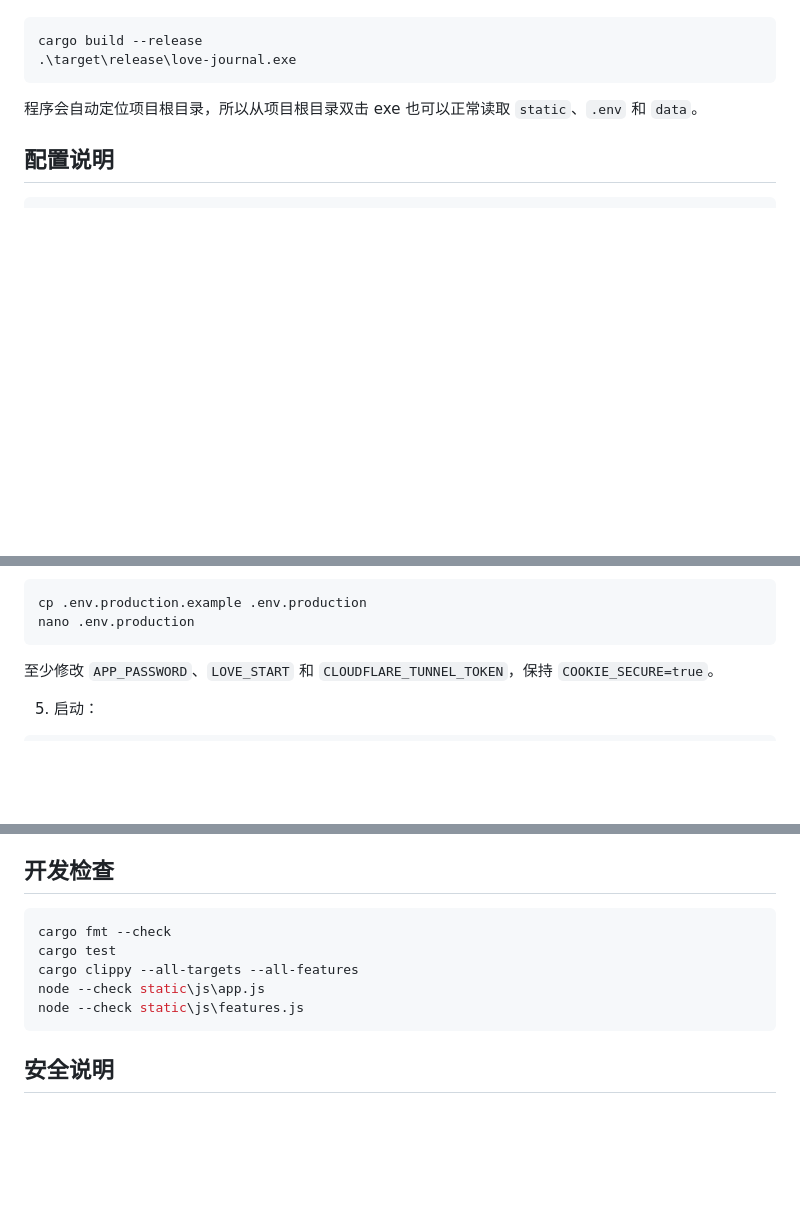
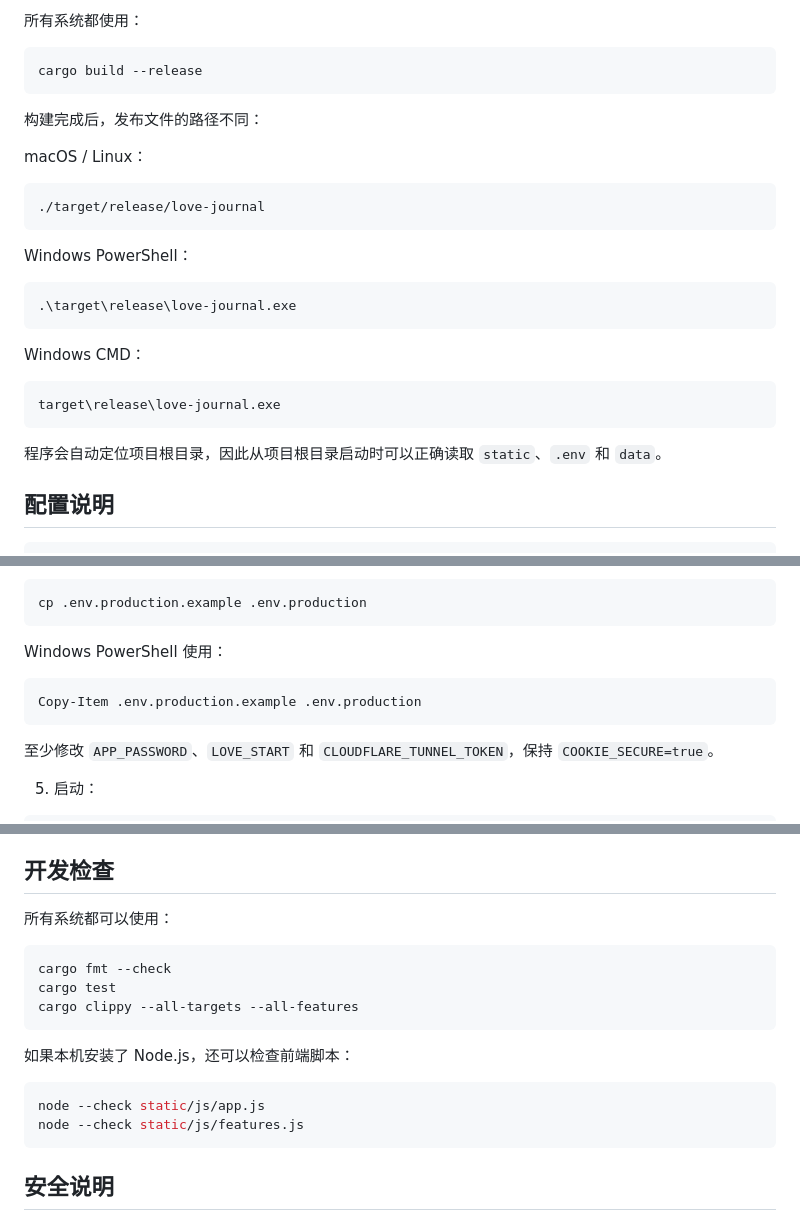
Before and after one commit to ziji-yx/love-journal, a Markdown page: README.md, 3 parts joined by grey strips. GitHub-like rendering; blank space fills up the shorter version.

````diff
--- a/README.md
+++ b/README.md
@@ -62,10 +134,30 @@ cargo run
+所有系统都使用：
+
+```bash
+cargo build --release
+```
+
+构建完成后，发布文件的路径不同：
+
+macOS / Linux：
+
+```bash
+./target/release/love-journal
+```
+
+Windows PowerShell：
 
 ```powershell
-cargo build --release
 .\target\release\love-journal.exe
 ```
 
-程序会自动定位项目根目录，所以从项目根目录双击 exe 也可以正常读取 `static`、`.env` 和 `data`。
+Windows CMD：
+
+```bat
+target\release\love-journal.exe
+```
+
+程序会自动定位项目根目录，因此从项目根目录启动时可以正确读取 `static`、`.env` 和 `data`。
 
 ## 配置说明
 
@@ -158,7 +283,12 @@ docker run --rm -v love-journal_journal_data:/data -v "$PWD/backup:/backup" alpi
 
 ```bash
 cp .env.production.example .env.production
-nano .env.production
+```
+
+Windows PowerShell 使用：
+
+```powershell
+Copy-Item .env.production.example .env.production
 ```
 
 至少修改 `APP_PASSWORD`、`LOVE_START` 和 `CLOUDFLARE_TUNNEL_TOKEN`，保持 `COOKIE_SECURE=true`。
@@ -183,12 +313,19 @@ docker compose -f compose.tunnel.yaml --env-file .env.production up -d --build
 
 ## 开发检查
 
-```powershell
+所有系统都可以使用：
+
+```bash
 cargo fmt --check
 cargo test
 cargo clippy --all-targets --all-features
-node --check static\js\app.js
-node --check static\js\features.js
+```
+
+如果本机安装了 Node.js，还可以检查前端脚本：
+
+```bash
+node --check static/js/app.js
+node --check static/js/features.js
 ```
 
 ## 安全说明
````
Also changed, not shown: other parts of README.md (+122 -17 lines).
